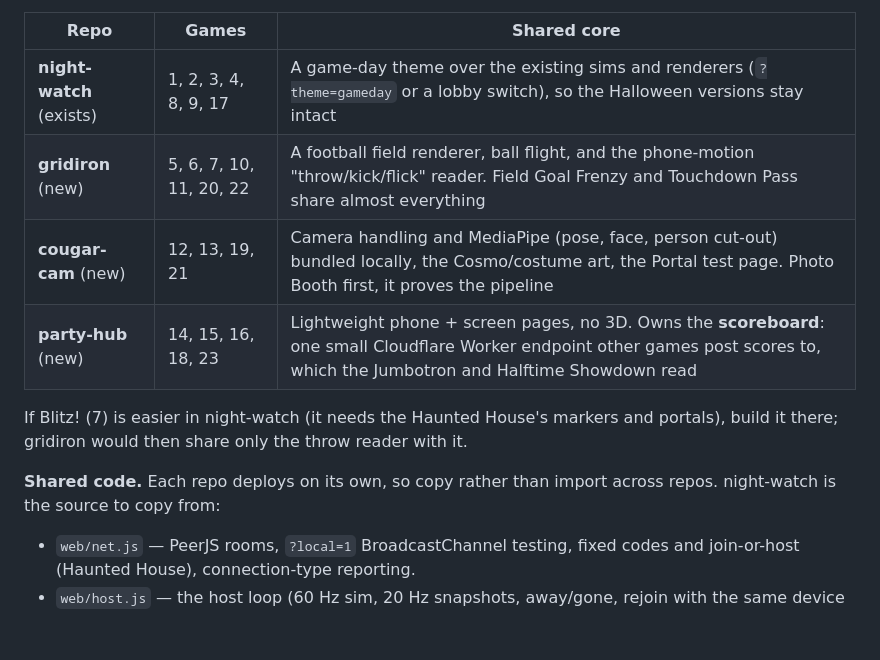
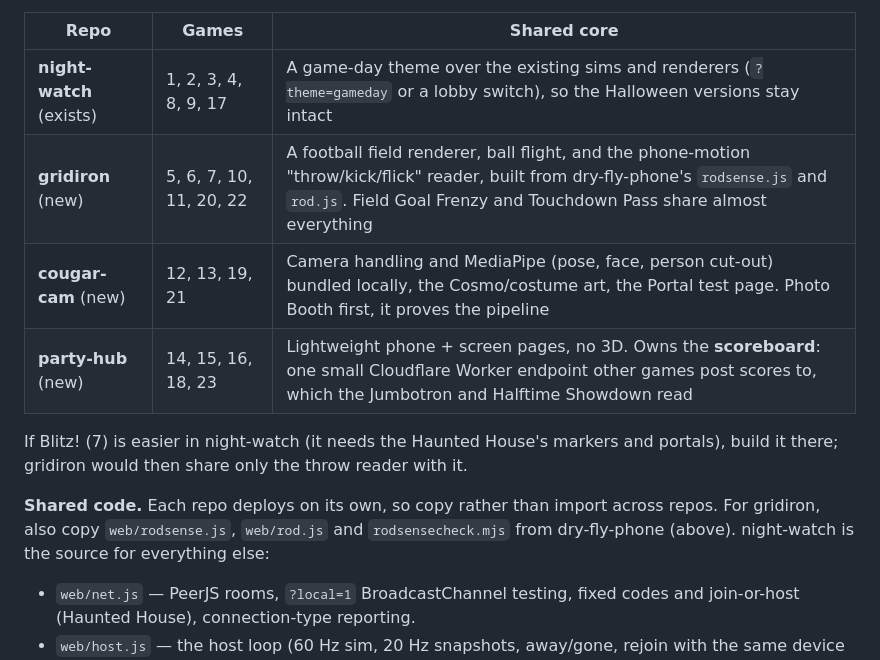
Before and after one commit to jonmortensen12/Night-Watch, a Markdown page: GAMEDAY.md, the part around one of its changes. Drawn GitHub-style; blank space fills up the shorter version.

```diff
--- a/GAMEDAY.md
+++ b/GAMEDAY.md
@@ -145,7 +165,7 @@ groups can be built side by side.
 | Repo | Games | Shared core |
 |---|---|---|
 | **night-watch** (exists) | 1, 2, 3, 4, 8, 9, 17 | A game-day theme over the existing sims and renderers (`?theme=gameday` or a lobby switch), so the Halloween versions stay intact |
-| **gridiron** (new) | 5, 6, 7, 10, 11, 20, 22 | A football field renderer, ball flight, and the phone-motion "throw/kick/flick" reader. Field Goal Frenzy and Touchdown Pass share almost everything |
+| **gridiron** (new) | 5, 6, 7, 10, 11, 20, 22 | A football field renderer, ball flight, and the phone-motion "throw/kick/flick" reader, built from dry-fly-phone's `rodsense.js` and `rod.js`. Field Goal Frenzy and Touchdown Pass share almost everything |
 | **cougar-cam** (new) | 12, 13, 19, 21 | Camera handling and MediaPipe (pose, face, person cut-out) bundled locally, the Cosmo/costume art, the Portal test page. Photo Booth first, it proves the pipeline |
 | **party-hub** (new) | 14, 15, 16, 18, 23 | Lightweight phone + screen pages, no 3D. Owns the **scoreboard**: one small Cloudflare Worker endpoint other games post scores to, which the Jumbotron and Halftime Showdown read |
 
@@ -154,7 +174,9 @@ markers and portals), build it there; gridiron would then share only the
 throw reader with it.
 
 **Shared code.** Each repo deploys on its own, so copy rather than import
-across repos. night-watch is the source to copy from:
+across repos. For gridiron, also copy `web/rodsense.js`, `web/rod.js` and
+`rodsensecheck.mjs` from dry-fly-phone (above). night-watch is the source
+for everything else:
 - `web/net.js` — PeerJS rooms, `?local=1` BroadcastChannel testing, fixed
   codes and join-or-host (Haunted House), connection-type reporting.
 - `web/host.js` — the host loop (60 Hz sim, 20 Hz snapshots, away/gone,
```
Also changed, not shown: other parts of GAMEDAY.md (+39 -11 lines).
